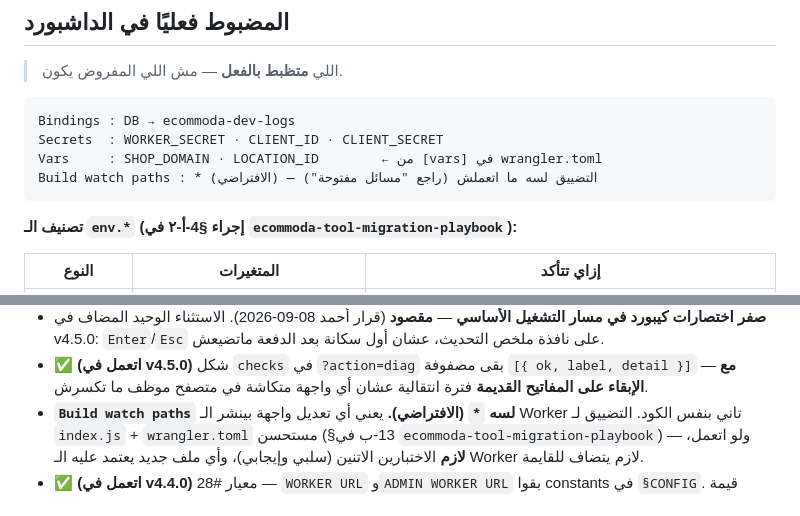
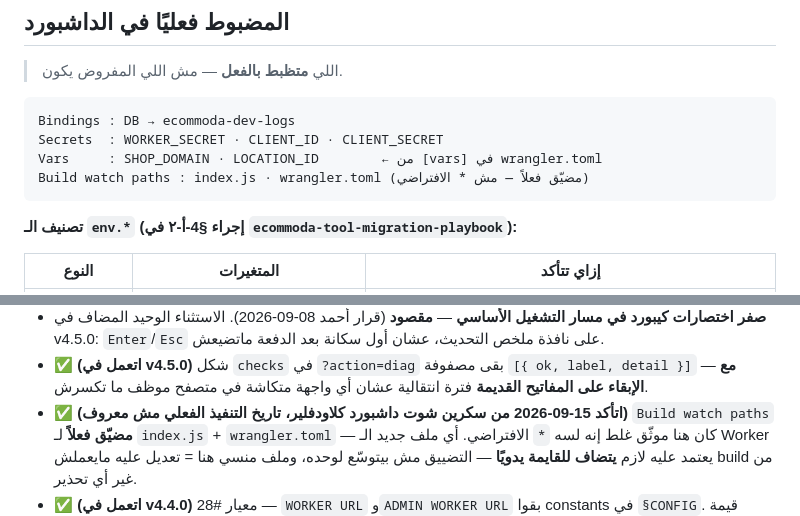
Before and after one commit to ecommoda-dev/Order-Status-Updater, a Markdown page: CLAUDE.md, 2 parts joined by grey strips. GitHub-like rendering.

Commit message:
docs: correct stale Build watch paths info in CLAUDE.md
CLAUDE.md said watch paths were still the default `*` with narrowing
"not done yet" — the Cloudflare dashboard (confirmed via screenshot,
15-09-2026) shows it's actually narrowed to index.js + wrangler.toml
already. Fixed both the "actually configured" summary block and the
stale open-issue bullet; exact date the narrowing was done is unknown,
so only the confirmation date is stated.

Co-Authored-By: Claude Sonnet 5 <noreply@anthropic.com>
Claude-Session: https://claude.ai/code/session_01QdDGkwJaxyXMXYciP7Wpgo

````diff
--- a/CLAUDE.md
+++ b/CLAUDE.md
@@ -174,7 +174,7 @@ value... is a data gap, not evidence the package is safe") بينطبق بالع
 Bindings : DB → ecommoda-dev-logs
 Secrets  : WORKER_SECRET · CLIENT_ID · CLIENT_SECRET
 Vars     : SHOP_DOMAIN · LOCATION_ID        ← من [vars] في wrangler.toml
-Build watch paths : * (الافتراضي) — التضييق لسه ما اتعملش (راجع "مسائل مفتوحة")
+Build watch paths : index.js · wrangler.toml (مضيّق فعلاً — مش * الافتراضي)
 ```
 
 **تصنيف الـ `env.*` (إجراء §4-أ-٢ في `ecommoda-tool-migration-playbook`):**
@@ -301,11 +301,11 @@ git show b1e37b4:3.5.0.html
 - ✅ **(اتعمل في v4.5.0)** شكل `checks` في `?action=diag` بقى مصفوفة
   `[{ ok, label, detail }]` — **مع الإبقاء على المفاتيح القديمة** فترة
   انتقالية عشان أي واجهة متكاشة في متصفح موظف ما تكسرش.
-- **`Build watch paths` لسه `*` (الافتراضي).** يعني أي تعديل واجهة بينشر الـ
-  Worker تاني بنفس الكود. التضييق لـ `index.js` + `wrangler.toml` مستحسن
-  (§13-ب في `ecommoda-tool-migration-playbook`) — ولو اتعمل، **لازم**
-  الاختبارين الاتنين (سلبي وإيجابي)، وأي ملف جديد يعتمد عليه الـ Worker
-  لازم يتضاف للقايمة.
+- ✅ **(اتأكد 15-09-2026 من سكرين شوت داشبورد كلاودفلير، تاريخ التنفيذ الفعلي
+  مش معروف)** `Build watch paths` **مضيّق فعلاً** لـ `index.js` +
+  `wrangler.toml` — كان هنا موثّق غلط إنه لسه `*` الافتراضي. أي ملف جديد
+  الـ Worker يعتمد عليه لازم **يتضاف للقايمة يدويًا** — التضييق مش بيتوسّع
+  لوحده، وملف منسي هنا = تعديل عليه مايعملش build من غير أي تحذير.
 - ✅ **(اتعمل في v4.4.0)** معيار #28 — `WORKER URL` و`ADMIN WORKER URL` بقوا
   constants في `§CONFIG`. قيمة `ADMIN_WORKER_URL` من `ecommoda-constants` §5b
   (`employees-admin-panel-worker`).
````
Also changed, not shown: other parts of CLAUDE.md (+1 -1 lines).
